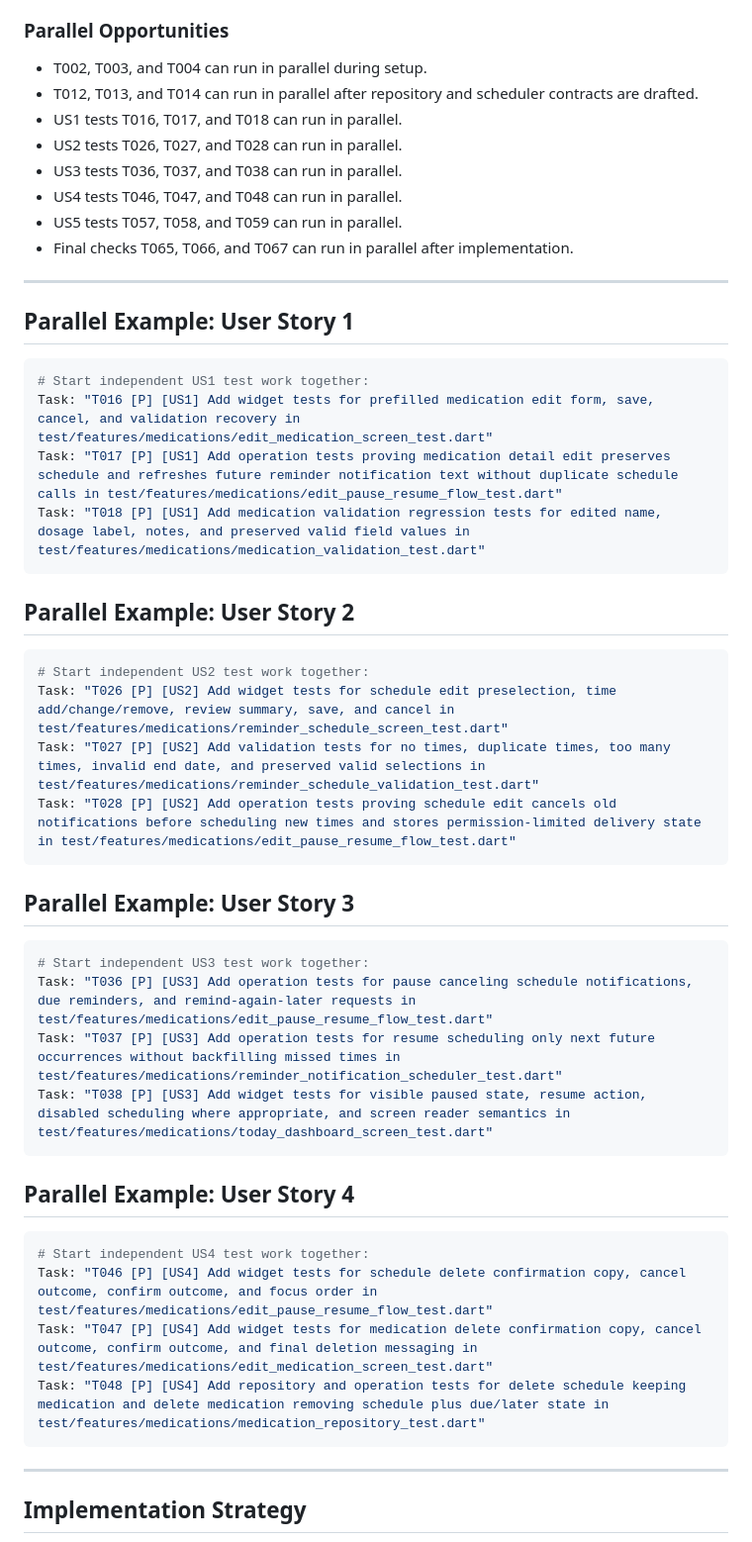
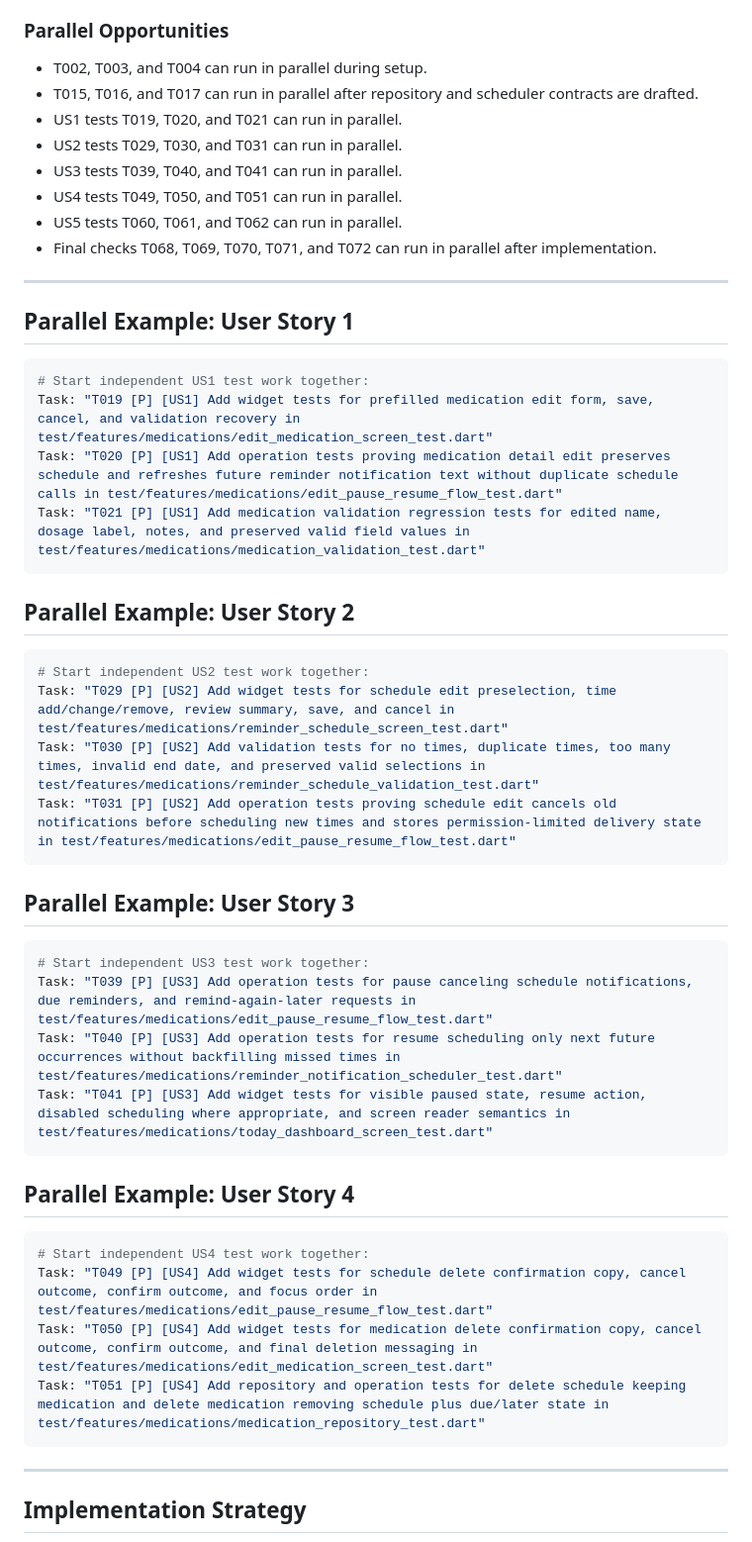
Before and after one commit to eerrecalde/pill_reminder, a Markdown page: specs/005-edit-pause-resume/tasks.md, the part around one of its changes. Shown at 99% size. Drawn GitHub-style.

Commit message:
Analyze skill used for 006-edit-pause-resume

````diff
--- a/specs/005-edit-pause-resume/tasks.md
+++ b/specs/005-edit-pause-resume/tasks.md
@@ -220,13 +226,13 @@
 ### Parallel Opportunities
 
 - T002, T003, and T004 can run in parallel during setup.
-- T012, T013, and T014 can run in parallel after repository and scheduler contracts are drafted.
-- US1 tests T016, T017, and T018 can run in parallel.
-- US2 tests T026, T027, and T028 can run in parallel.
-- US3 tests T036, T037, and T038 can run in parallel.
-- US4 tests T046, T047, and T048 can run in parallel.
-- US5 tests T057, T058, and T059 can run in parallel.
-- Final checks T065, T066, and T067 can run in parallel after implementation.
+- T015, T016, and T017 can run in parallel after repository and scheduler contracts are drafted.
+- US1 tests T019, T020, and T021 can run in parallel.
+- US2 tests T029, T030, and T031 can run in parallel.
+- US3 tests T039, T040, and T041 can run in parallel.
+- US4 tests T049, T050, and T051 can run in parallel.
+- US5 tests T060, T061, and T062 can run in parallel.
+- Final checks T068, T069, T070, T071, and T072 can run in parallel after implementation.
 
 ---
 
@@ -234,36 +240,36 @@
 
 ```bash
 # Start independent US1 test work together:
-Task: "T016 [P] [US1] Add widget tests for prefilled medication edit form, save, cancel, and validation recovery in test/features/medications/edit_medication_screen_test.dart"
-Task: "T017 [P] [US1] Add operation tests proving medication detail edit preserves schedule and refreshes future reminder notification text without duplicate schedule calls in test/features/medications/edit_pause_resume_flow_test.dart"
-Task: "T018 [P] [US1] Add medication validation regression tests for edited name, dosage label, notes, and preserved valid field values in test/features/medications/medication_validation_test.dart"
+Task: "T019 [P] [US1] Add widget tests for prefilled medication edit form, save, cancel, and validation recovery in test/features/medications/edit_medication_screen_test.dart"
+Task: "T020 [P] [US1] Add operation tests proving medication detail edit preserves schedule and refreshes future reminder notification text without duplicate schedule calls in test/features/medications/edit_pause_resume_flow_test.dart"
+Task: "T021 [P] [US1] Add medication validation regression tests for edited name, dosage label, notes, and preserved valid field values in test/features/medications/medication_validation_test.dart"
 ```
 
 ## Parallel Example: User Story 2
 
 ```bash
 # Start independent US2 test work together:
-Task: "T026 [P] [US2] Add widget tests for schedule edit preselection, time add/change/remove, review summary, save, and cancel in test/features/medications/reminder_schedule_screen_test.dart"
-Task: "T027 [P] [US2] Add validation tests for no times, duplicate times, too many times, invalid end date, and preserved valid selections in test/features/medications/reminder_schedule_validation_test.dart"
-Task: "T028 [P] [US2] Add operation tests proving schedule edit cancels old notifications before scheduling new times and stores permission-limited delivery state in test/features/medications/edit_pause_resume_flow_test.dart"
+Task: "T029 [P] [US2] Add widget tests for schedule edit preselection, time add/change/remove, review summary, save, and cancel in test/features/medications/reminder_schedule_screen_test.dart"
+Task: "T030 [P] [US2] Add validation tests for no times, duplicate times, too many times, invalid end date, and preserved valid selections in test/features/medications/reminder_schedule_validation_test.dart"
+Task: "T031 [P] [US2] Add operation tests proving schedule edit cancels old notifications before scheduling new times and stores permission-limited delivery state in test/features/medications/edit_pause_resume_flow_test.dart"
 ```
 
 ## Parallel Example: User Story 3
 
 ```bash
 # Start independent US3 test work together:
-Task: "T036 [P] [US3] Add operation tests for pause canceling schedule notifications, due reminders, and remind-again-later requests in test/features/medications/edit_pause_resume_flow_test.dart"
-Task: "T037 [P] [US3] Add operation tests for resume scheduling only next future occurrences without backfilling missed times in test/features/medications/reminder_notification_scheduler_test.dart"
-Task: "T038 [P] [US3] Add widget tests for visible paused state, resume action, disabled scheduling where appropriate, and screen reader semantics in test/features/medications/today_dashboard_screen_test.dart"
+Task: "T039 [P] [US3] Add operation tests for pause canceling schedule notifications, due reminders, and remind-again-later requests in test/features/medications/edit_pause_resume_flow_test.dart"
+Task: "T040 [P] [US3] Add operation tests for resume scheduling only next future occurrences without backfilling missed times in test/features/medications/reminder_notification_scheduler_test.dart"
+Task: "T041 [P] [US3] Add widget tests for visible paused state, resume action, disabled scheduling where appropriate, and screen reader semantics in test/features/medications/today_dashboard_screen_test.dart"
 ```
 
 ## Parallel Example: User Story 4
 
 ```bash
 # Start independent US4 test work together:
-Task: "T046 [P] [US4] Add widget tests for schedule delete confirmation copy, cancel outcome, confirm outcome, and focus order in test/features/medications/edit_pause_resume_flow_test.dart"
-Task: "T047 [P] [US4] Add widget tests for medication delete confirmation copy, cancel outcome, confirm outcome, and final deletion messaging in test/features/medications/edit_medication_screen_test.dart"
-Task: "T048 [P] [US4] Add repository and operation tests for delete schedule keeping medication and delete medication removing schedule plus due/later state in test/features/medications/medication_repository_test.dart"
+Task: "T049 [P] [US4] Add widget tests for schedule delete confirmation copy, cancel outcome, confirm outcome, and focus order in test/features/medications/edit_pause_resume_flow_test.dart"
+Task: "T050 [P] [US4] Add widget tests for medication delete confirmation copy, cancel outcome, confirm outcome, and final deletion messaging in test/features/medications/edit_medication_screen_test.dart"
+Task: "T051 [P] [US4] Add repository and operation tests for delete schedule keeping medication and delete medication removing schedule plus due/later state in test/features/medications/medication_repository_test.dart"
 ```
 
 ---
````
Also changed, not shown: other parts of specs/005-edit-pause-resume/tasks.md (+65 -59 lines), specs/005-edit-pause-resume/plan.md (+1 -1 lines), specs/005-edit-pause-resume/spec.md (+2 -2 lines).
